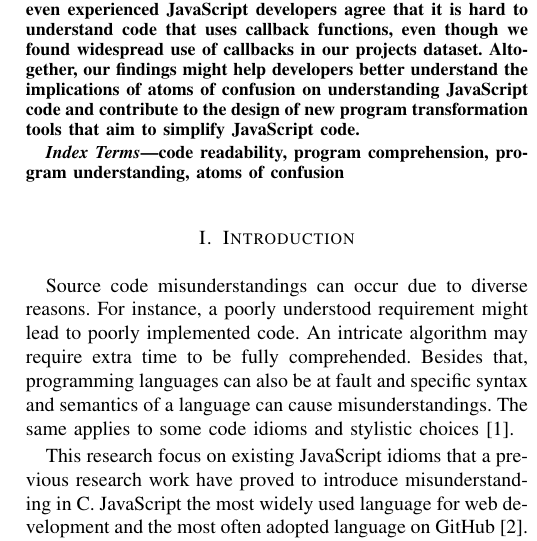
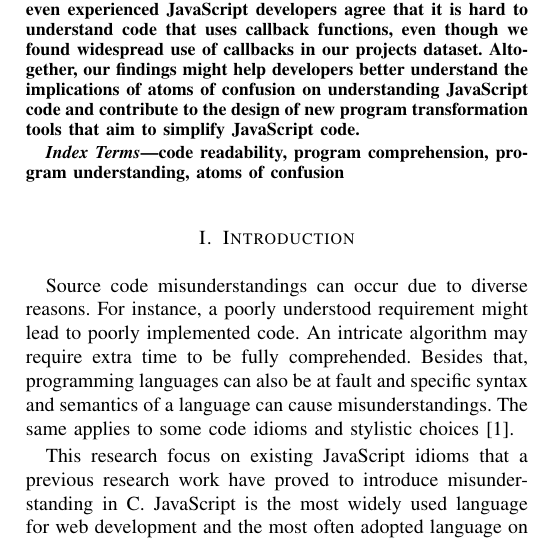
Before and after one commit to rbonifacio/AtomsJS, a LaTeX paper (main.tex, which reads 1_Introduction.tex): part of one column of page 1 of 11, cut so that both start at the same text. Compiled offline with pdfLaTeX; a missing font is replaced by an installed copy or a similar font; a LaTeX package or settings file that is missing is left out.

Commit message:
Updates from Overleaf

```diff
--- a/1_Introduction.tex
+++ b/1_Introduction.tex
@@ -27,7 +27,7 @@ idioms and stylistic choices~\cite{DBLP:conf/msr/GopsteinZFC18}.
 
 This research focus on existing JavaScript idioms that a previous
 research work have proved to introduce misunderstanding in \clang.
-JavaScript the most widely used language for web development and the most often adopted language on GitHub~\cite{BugsJS:ICST}. At the same time, JavaScript is infamously known to be ``the worst most popular language in the world''.\footnote{\url{https://github.com/getify/You-Dont-Know-JS/blob/2nd-ed/preface.md}} It is a weakly typed language~\cite{DynamicBehaviorJS:PLDI} that provides object-oriented, functional, and imperative constructs~\cite{JS-CodeSmells:SCAM}, in addition to features such as run-time evaluation~\cite{BugsJS:ICST,ClientSideBugsJS:TSE}, and asynchronous operations. All these
+JavaScript is the most widely used language for web development and the most often adopted language on GitHub~\cite{BugsJS:ICST}. At the same time, JavaScript is infamously known to be ``the worst most popular language in the world''.\footnote{\url{https://github.com/getify/You-Dont-Know-JS/blob/2nd-ed/preface.md}} It is a weakly typed language~\cite{DynamicBehaviorJS:PLDI} that provides object-oriented, functional, and imperative constructs~\cite{JS-CodeSmells:SCAM}, in addition to features such as run-time evaluation~\cite{BugsJS:ICST,ClientSideBugsJS:TSE}, and asynchronous operations. All these
 %diverse characteristics and capabilities
 features combined make JavaScript source code fertile ground for errors~\cite{BugsJS:ICST,ClientSideBugsJS:TSE} and confusion~\cite{JSGoodParts:book}.
 
```
